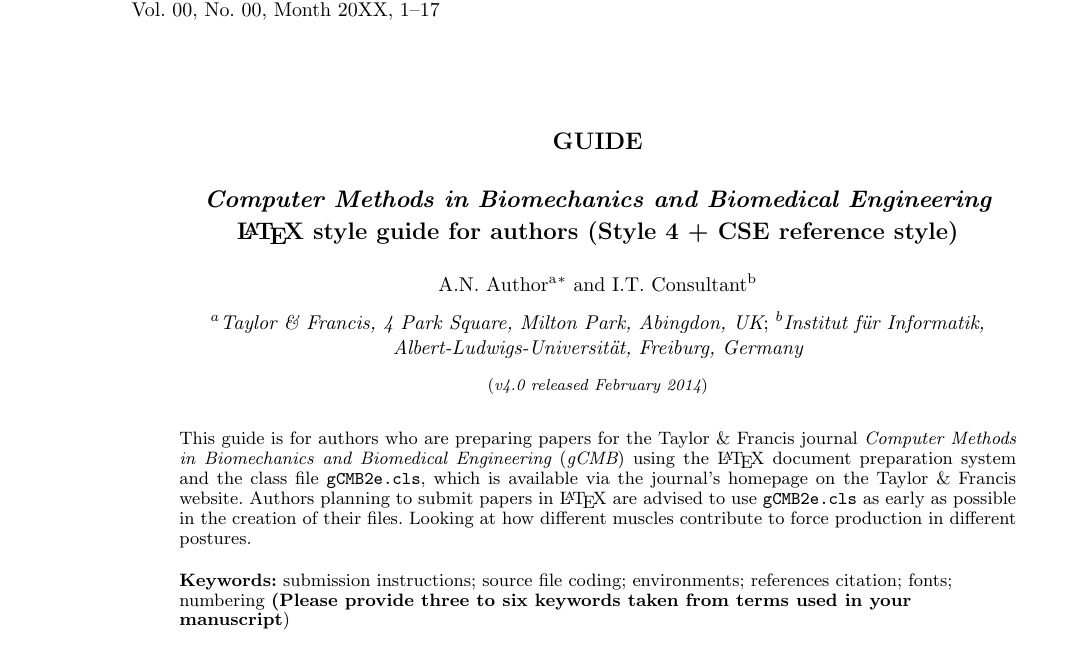
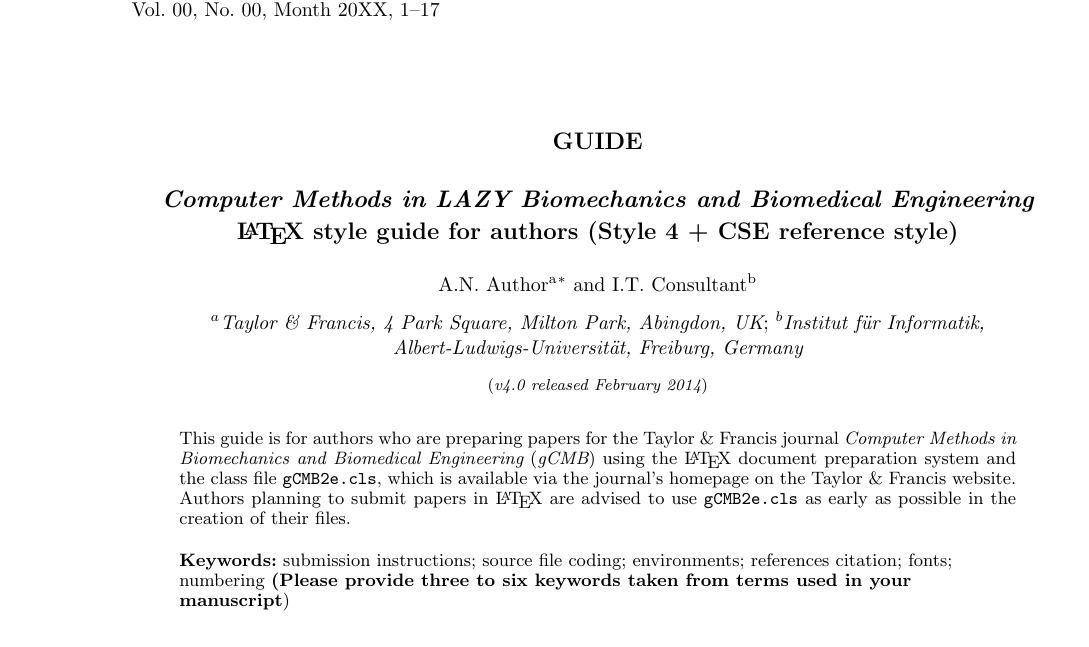
Before and after one commit to hooymana/anconeous, a LaTeX document (manuscript/gCMBguide.tex): part of page 1 of 17, cut so that both start at the same text. Compiled offline with pdfLaTeX.

Commit message:
Change Title
Included Word Title

```diff
--- a/manuscript/gCMBguide.tex
+++ b/manuscript/gCMBguide.tex
@@ -11,7 +11,7 @@
 
 \articletype{GUIDE}
 
-\title{{\itshape Computer Methods in Biomechanics and Biomedical Engineering}\\ \LaTeX\ style guide for authors (Style 4 + CSE reference style)}
+\title{{\itshape Computer Methods in LAZY Biomechanics and Biomedical Engineering}\\ \LaTeX\ style guide for authors (Style 4 + CSE reference style)}
 
 \author{A.N. Author$^{\rm a}$$^{\ast}$\thanks{$^\ast$Corresponding author. Email: latex.helpdesk@tandf.co.uk
 \vspace{6pt}} and I.T. Consultant$^{\rm b}$\\\vspace{6pt} $^{a}${\em{Taylor \& Francis, 4 Park Square, Milton Park, Abingdon, UK}};
@@ -22,7 +22,7 @@
 
 \begin{abstract}
 This guide is for authors who are preparing papers for the Taylor \& Francis journal {\it Computer Methods in Biomechanics and Biomedical Engineering} ({\it gCMB}) using the \LaTeX\ document preparation system and the class file {\tt gCMB2e.cls}, which is available via the journal's homepage on the Taylor \& Francis website. Authors planning
-to submit papers in \LaTeX\ are advised to use {\tt gCMB2e.cls} as early as possible in the creation of their files. Looking at how different muscles contribute to force production in different postures.
+to submit papers in \LaTeX\ are advised to use {\tt gCMB2e.cls} as early as possible in the creation of their files.
 
 \begin{keywords}submission instructions; source file coding;
 environments; references citation; fonts; numbering {\bf{(Please provide three to six keywords taken
```
